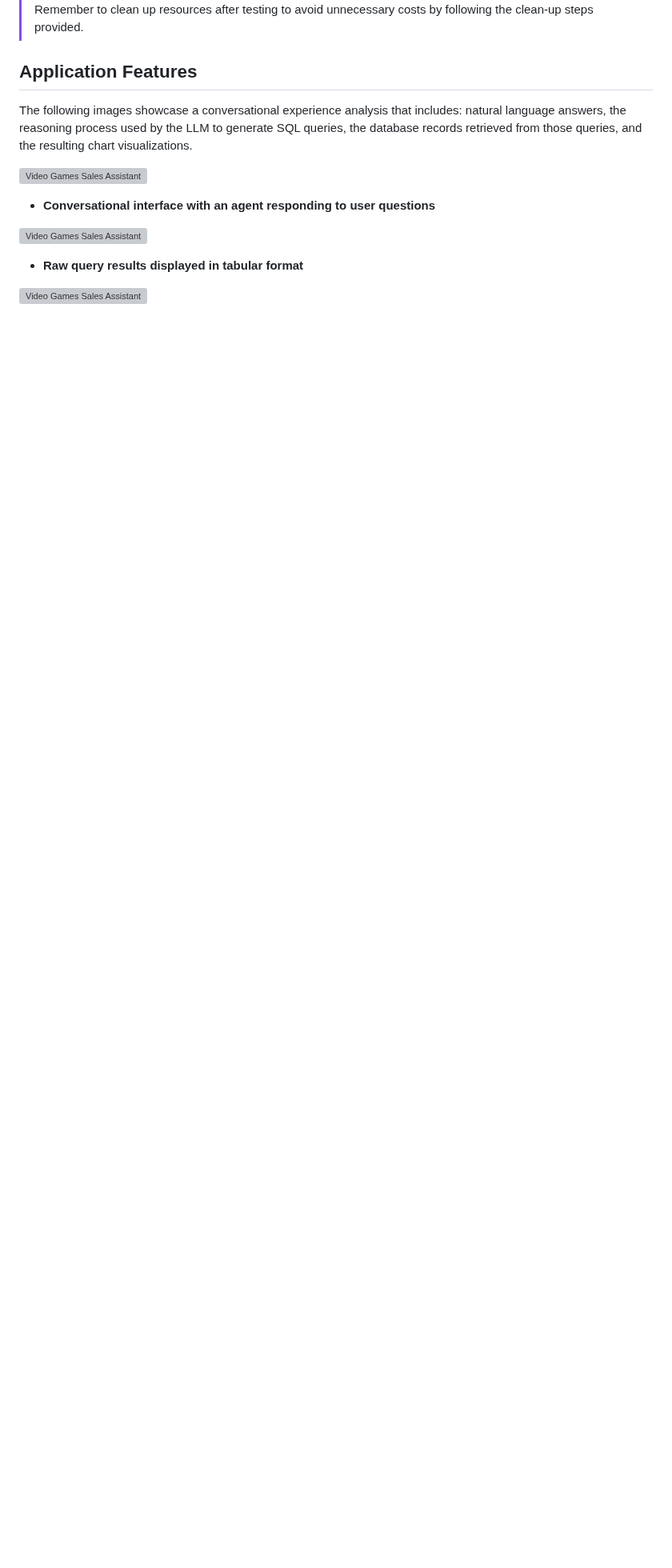
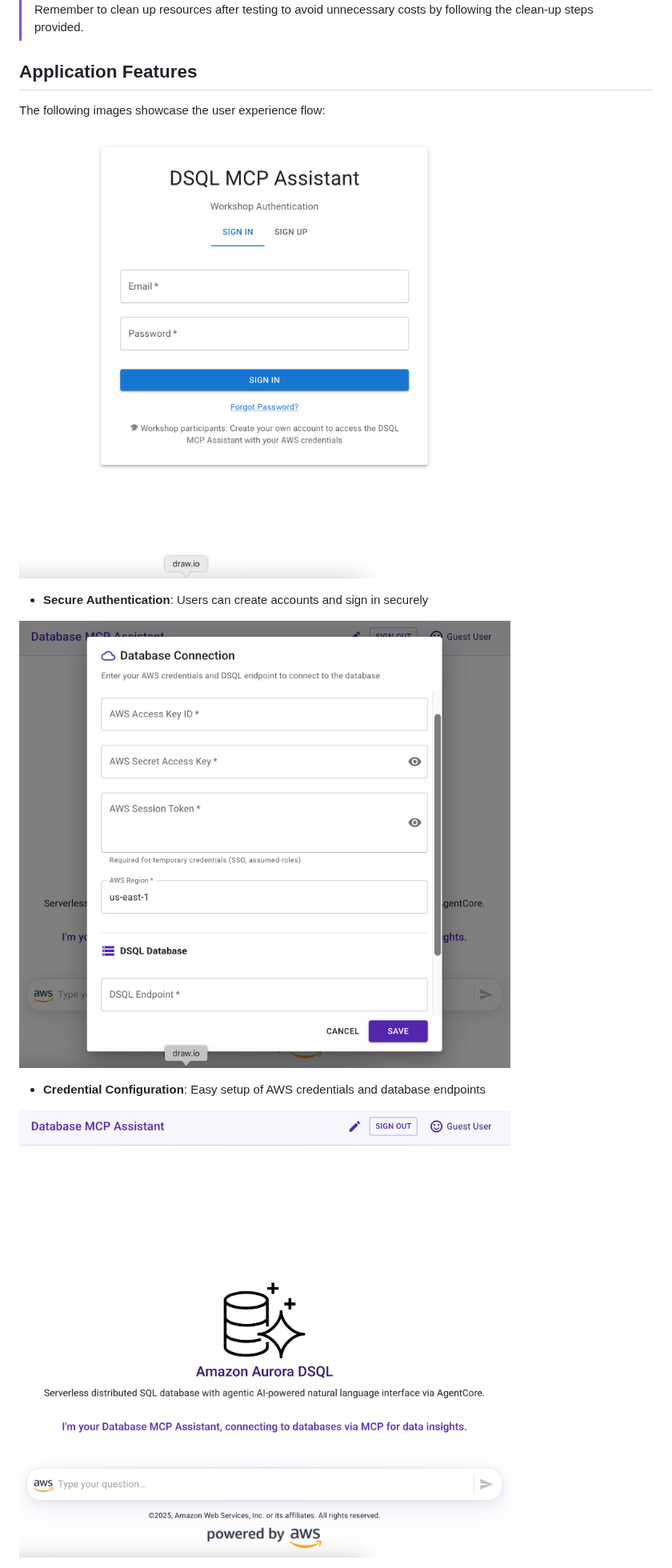
Before and after one commit to hcwongleo/db-mcp-assistant, a Markdown page: README.md, the part around one of its changes. Shown at 80% size. GitHub-like rendering; blank space fills up the shorter version; grey boxes are pictures that could not be loaded.

Commit message:
Update README with correct image references
- Replace all old image references with the actual available images
- Update architecture diagram reference to use the correct file
- Update user experience flow to show login, credentials, and chat interface
- Remove references to non-existent preview images

```diff
--- a/README.md
+++ b/README.md
@@ -94,15 +94,15 @@ The deployment consists of two main steps:
 
 ## Application Features
 
-The following images showcase a conversational experience analysis that includes: natural language answers, the reasoning process used by the LLM to generate SQL queries, the database records retrieved from those queries, and the resulting chart visualizations.
+The following images showcase the user experience flow:
 
-![Video Games Sales Assistant](./images/preview.png)
+![DB MCP Assistant Login](./images/login.png)
 
-- **Conversational interface with an agent responding to user questions**
+- **Secure Authentication**: Users can create accounts and sign in securely
 
-![Video Games Sales Assistant](./images/preview1.png)
+![DB MCP Assistant Credentials](./images/credentials.png)
 
-- **Raw query results displayed in tabular format**
+- **Credential Configuration**: Easy setup of AWS credentials and database endpoints
 
-![Video Games Sales Assistant](./images/preview2.png)
+![DB MCP Assistant Chat](./images/chat.png)
 
```
Also changed, not shown: other parts of README.md (+2 -8 lines).
